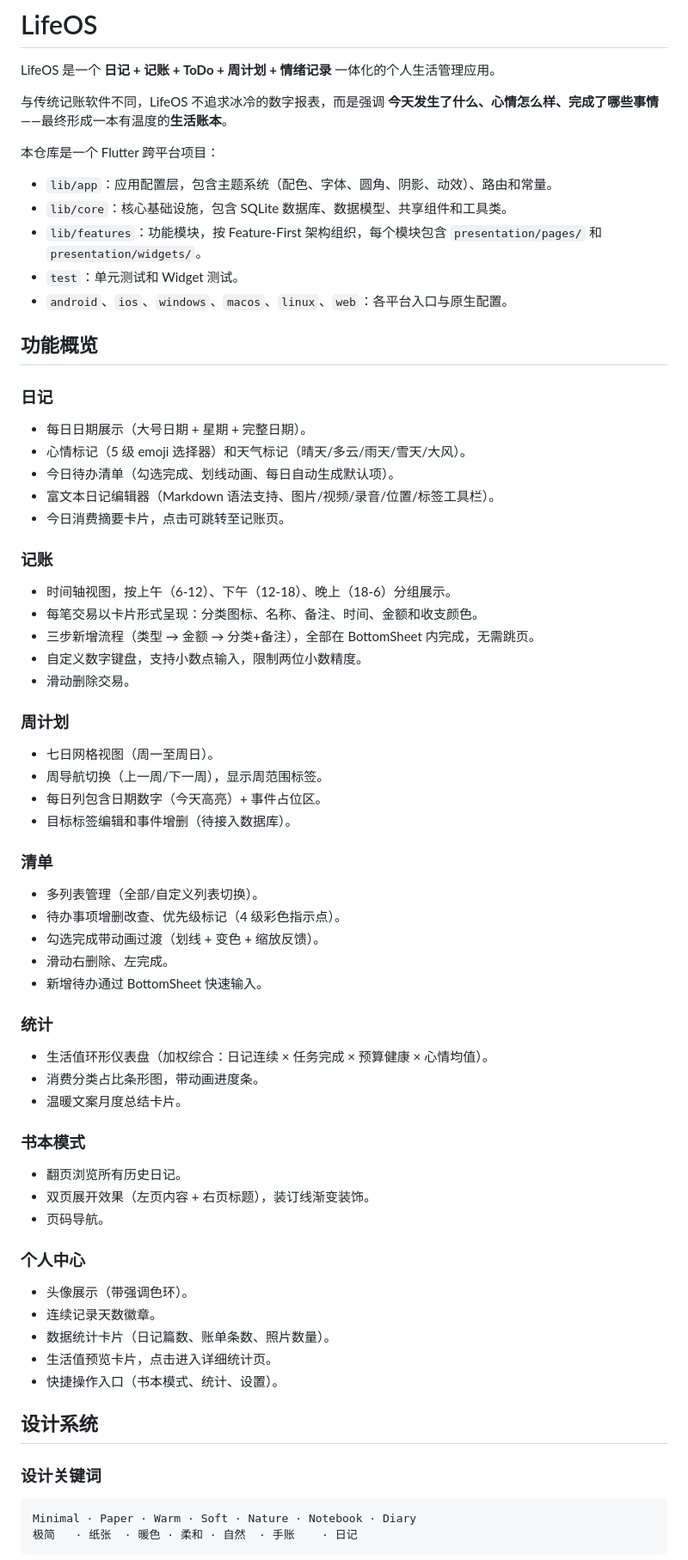
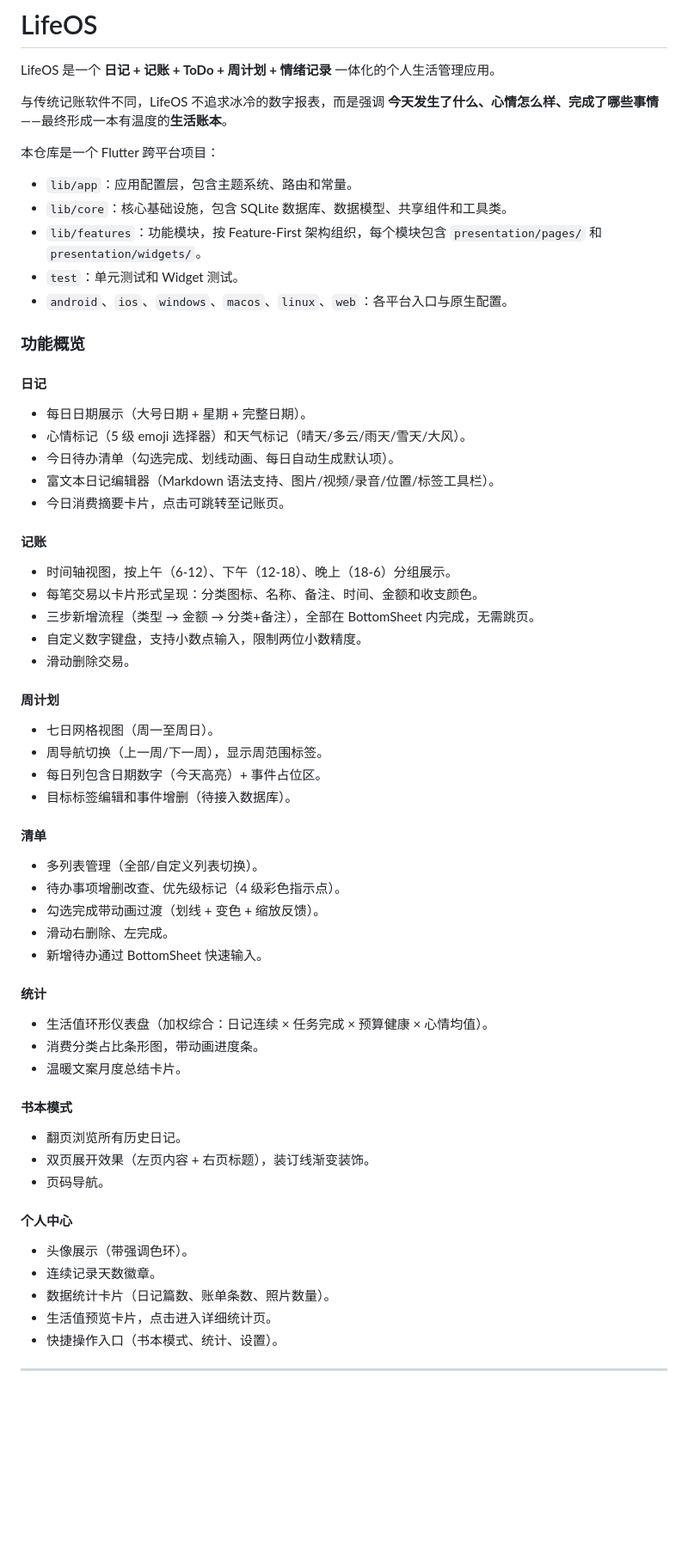
Before and after one commit to WildFlowerRed/TallyJie, a Markdown page: README.md, the part around one of its changes. Shown at 86% size. Rendered like a GitHub page; blank space fills up the shorter version.

````diff
--- a/README.md
+++ b/README.md
@@ -6,15 +6,15 @@ LifeOS 是一个 **日记 + 记账 + ToDo + 周计划 + 情绪记录** 一体化
 
 本仓库是一个 Flutter 跨平台项目：
 
-- `lib/app`：应用配置层，包含主题系统（配色、字体、圆角、阴影、动效）、路由和常量。
+- `lib/app`：应用配置层，包含主题系统、路由和常量。
 - `lib/core`：核心基础设施，包含 SQLite 数据库、数据模型、共享组件和工具类。
 - `lib/features`：功能模块，按 Feature-First 架构组织，每个模块包含 `presentation/pages/` 和 `presentation/widgets/`。
 - `test`：单元测试和 Widget 测试。
 - `android`、`ios`、`windows`、`macos`、`linux`、`web`：各平台入口与原生配置。
 
-## 功能概览
+### 功能概览
 
-### 日记
+#### 日记
 
 - 每日日期展示（大号日期 + 星期 + 完整日期）。
 - 心情标记（5 级 emoji 选择器）和天气标记（晴天/多云/雨天/雪天/大风）。
@@ -22,7 +22,7 @@ LifeOS 是一个 **日记 + 记账 + ToDo + 周计划 + 情绪记录** 一体化
 - 富文本日记编辑器（Markdown 语法支持、图片/视频/录音/位置/标签工具栏）。
 - 今日消费摘要卡片，点击可跳转至记账页。
 
-### 记账
+#### 记账
 
 - 时间轴视图，按上午（6-12）、下午（12-18）、晚上（18-6）分组展示。
 - 每笔交易以卡片形式呈现：分类图标、名称、备注、时间、金额和收支颜色。
@@ -30,14 +30,14 @@ LifeOS 是一个 **日记 + 记账 + ToDo + 周计划 + 情绪记录** 一体化
 - 自定义数字键盘，支持小数点输入，限制两位小数精度。
 - 滑动删除交易。
 
-### 周计划
+#### 周计划
 
 - 七日网格视图（周一至周日）。
 - 周导航切换（上一周/下一周），显示周范围标签。
 - 每日列包含日期数字（今天高亮）+ 事件占位区。
 - 目标标签编辑和事件增删（待接入数据库）。
 
-### 清单
+#### 清单
 
 - 多列表管理（全部/自定义列表切换）。
 - 待办事项增删改查、优先级标记（4 级彩色指示点）。
@@ -45,19 +45,19 @@ LifeOS 是一个 **日记 + 记账 + ToDo + 周计划 + 情绪记录** 一体化
 - 滑动右删除、左完成。
 - 新增待办通过 BottomSheet 快速输入。
 
-### 统计
+#### 统计
 
 - 生活值环形仪表盘（加权综合：日记连续 × 任务完成 × 预算健康 × 心情均值）。
 - 消费分类占比条形图，带动画进度条。
 - 温暖文案月度总结卡片。
 
-### 书本模式
+#### 书本模式
 
 - 翻页浏览所有历史日记。
 - 双页展开效果（左页内容 + 右页标题），装订线渐变装饰。
 - 页码导航。
 
-### 个人中心
+#### 个人中心
 
 - 头像展示（带强调色环）。
 - 连续记录天数徽章。
@@ -65,12 +65,7 @@ LifeOS 是一个 **日记 + 记账 + ToDo + 周计划 + 情绪记录** 一体化
 - 生活值预览卡片，点击进入详细统计页。
 - 快捷操作入口（书本模式、统计、设置）。
 
-## 设计系统
 
-### 设计关键词
 
-```
-Minimal · Paper · Warm · Soft · Nature · Notebook · Diary
-极简   · 纸张  · 暖色 · 柔和 · 自然  · 手账    · 日记
-```
+----
 
````
Also changed, not shown: other parts of README.md (+37 -96 lines).
